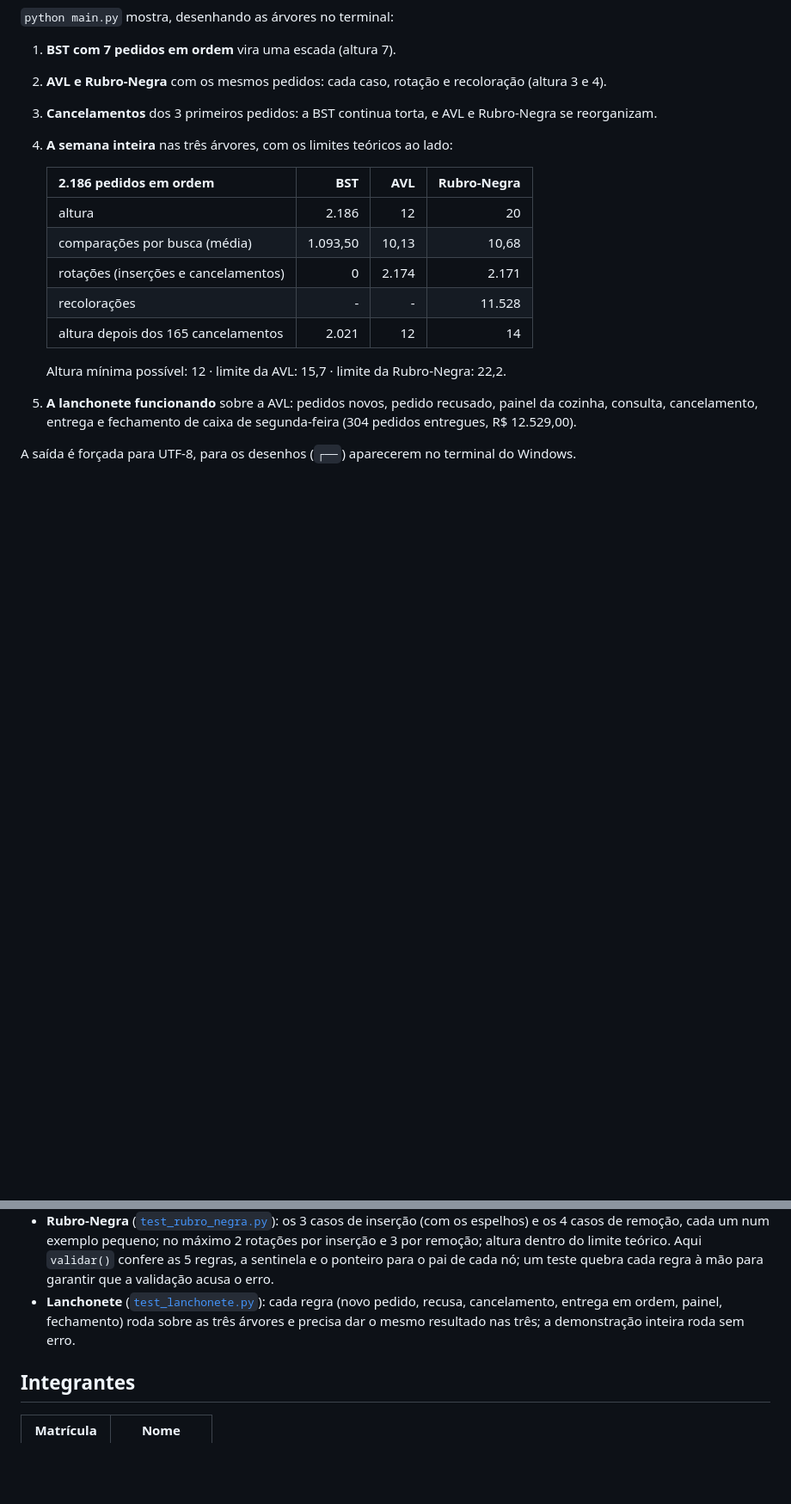
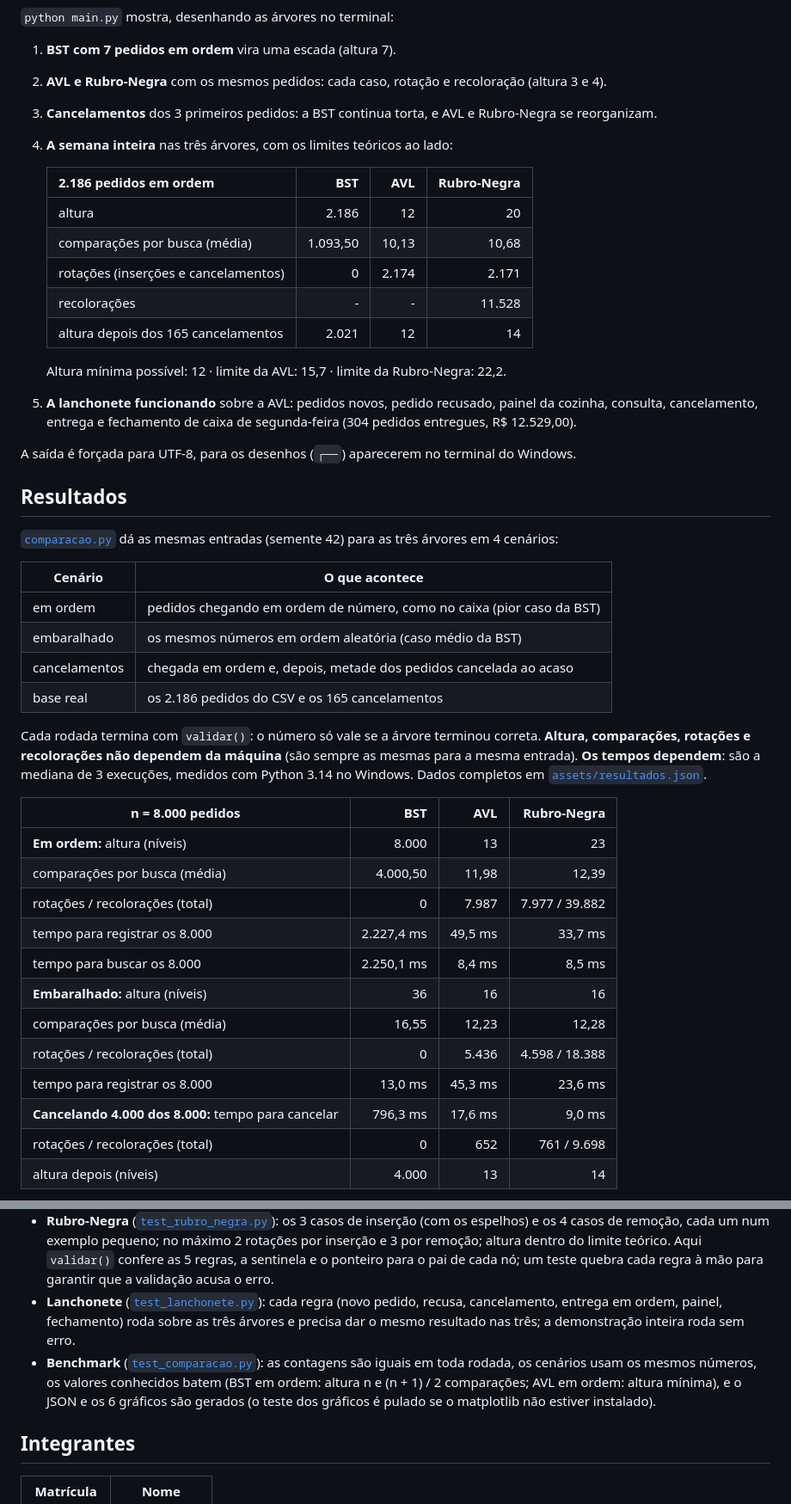
Before and after one commit to eda2-2026/G43_Arvores_EDA2-2026.2, a Markdown page: README.md, 2 parts joined by grey strips. Shown at 86% size. Rendered like a GitHub page; blank space fills up the shorter version.

```diff
--- a/README.md
+++ b/README.md
@@ -243,3 +251,31 @@ Como a cozinha entrega em ordem, todo pedido até o último entregue está entre
 
 A saída é forçada para UTF-8, para os desenhos (`┌──`) aparecerem no terminal do Windows.
 
+## Resultados
+
+[`comparacao.py`](comparacao.py) dá as mesmas entradas (semente 42) para as três árvores em 4 cenários:
+
+| Cenário | O que acontece |
+|---|---|
+| em ordem | pedidos chegando em ordem de número, como no caixa (pior caso da BST) |
+| embaralhado | os mesmos números em ordem aleatória (caso médio da BST) |
+| cancelamentos | chegada em ordem e, depois, metade dos pedidos cancelada ao acaso |
+| base real | os 2.186 pedidos do CSV e os 165 cancelamentos |
+
+Cada rodada termina com `validar()`: o número só vale se a árvore terminou correta. **Altura, comparações, rotações e recolorações não dependem da máquina** (são sempre as mesmas para a mesma entrada). **Os tempos dependem**: são a mediana de 3 execuções, medidos com Python 3.14 no Windows. Dados completos em [`assets/resultados.json`](assets/resultados.json).
+
+| n = 8.000 pedidos | BST | AVL | Rubro-Negra |
+|---|---:|---:|---:|
+| **Em ordem:** altura (níveis) | 8.000 | 13 | 23 |
+| comparações por busca (média) | 4.000,50 | 11,98 | 12,39 |
+| rotações / recolorações (total) | 0 | 7.987 | 7.977 / 39.882 |
+| tempo para registrar os 8.000 | 2.227,4 ms | 49,5 ms | 33,7 ms |
+| tempo para buscar os 8.000 | 2.250,1 ms | 8,4 ms | 8,5 ms |
+| **Embaralhado:** altura (níveis) | 36 | 16 | 16 |
+| comparações por busca (média) | 16,55 | 12,23 | 12,28 |
+| rotações / recolorações (total) | 0 | 5.436 | 4.598 / 18.388 |
+| tempo para registrar os 8.000 | 13,0 ms | 45,3 ms | 23,6 ms |
+| **Cancelando 4.000 dos 8.000:** tempo para cancelar | 796,3 ms | 17,6 ms | 9,0 ms |
+| rotações / recolorações (total) | 0 | 652 | 761 / 9.698 |
+| altura depois (níveis) | 4.000 | 13 | 14 |
+
@@ -251,6 +303,7 @@ Depois das operações, `validar()` confere as regras da árvore, e o conteúdo
 - **AVL** ([`test_avl.py`](tests/test_avl.py)): um teste para cada um dos 4 casos de rotação, o caso de filho equilibrado na remoção, no máximo 2 rotações por inserção, altura dentro do limite teórico e mínima com números em ordem. Aqui `validar()` também confere a altura guardada e o fator de cada nó; um teste monta uma árvore desequilibrada à mão para garantir que a validação acusa o erro.
 - **Rubro-Negra** ([`test_rubro_negra.py`](tests/test_rubro_negra.py)): os 3 casos de inserção (com os espelhos) e os 4 casos de remoção, cada um num exemplo pequeno; no máximo 2 rotações por inserção e 3 por remoção; altura dentro do limite teórico. Aqui `validar()` confere as 5 regras, a sentinela e o ponteiro para o pai de cada nó; um teste quebra cada regra à mão para garantir que a validação acusa o erro.
 - **Lanchonete** ([`test_lanchonete.py`](tests/test_lanchonete.py)): cada regra (novo pedido, recusa, cancelamento, entrega em ordem, painel, fechamento) roda sobre as três árvores e precisa dar o mesmo resultado nas três; a demonstração inteira roda sem erro.
+- **Benchmark** ([`test_comparacao.py`](tests/test_comparacao.py)): as contagens são iguais em toda rodada, os cenários usam os mesmos números, os valores conhecidos batem (BST em ordem: altura n e (n + 1) / 2 comparações; AVL em ordem: altura mínima), e o JSON e os 6 gráficos são gerados (o teste dos gráficos é pulado se o matplotlib não estiver instalado).
 
 ## Integrantes
 
```
Also changed, not shown: other parts of README.md (+28 -4 lines), assets/altura.png (added), assets/base_real.png (added), assets/cancelamentos.png (added), assets/comparacoes_busca.png (added), assets/rebalanceamento.png (added), assets/tempo_insercao.png (added), 5 other files.
